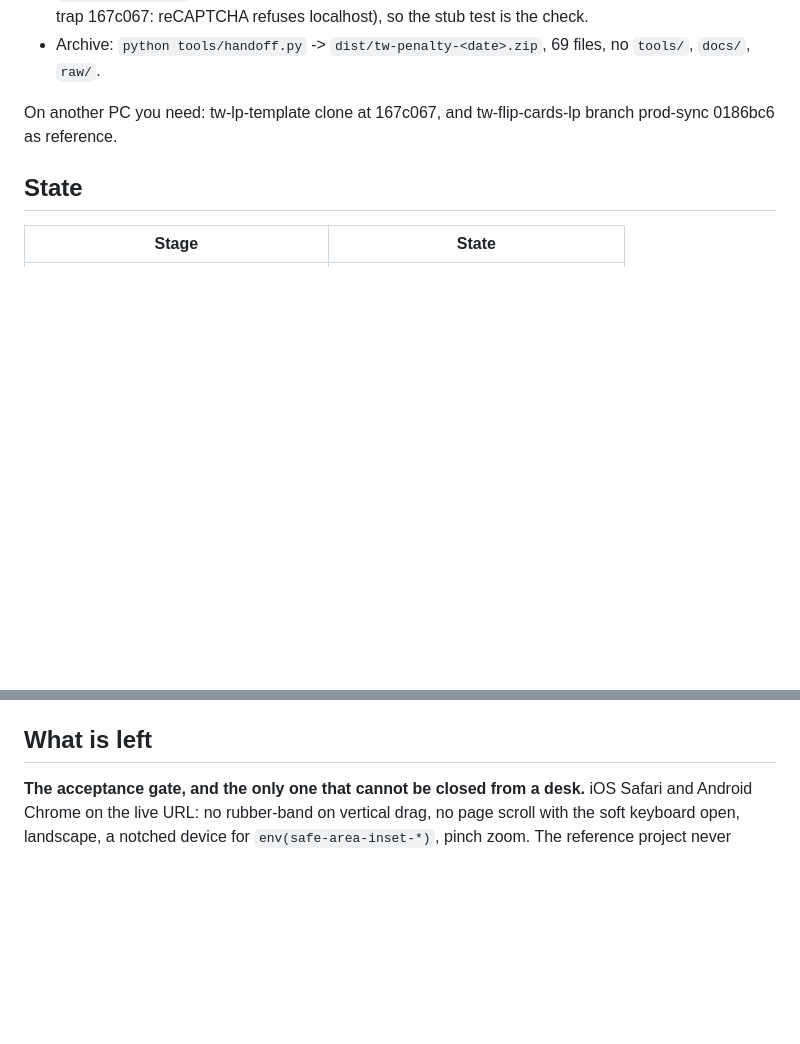
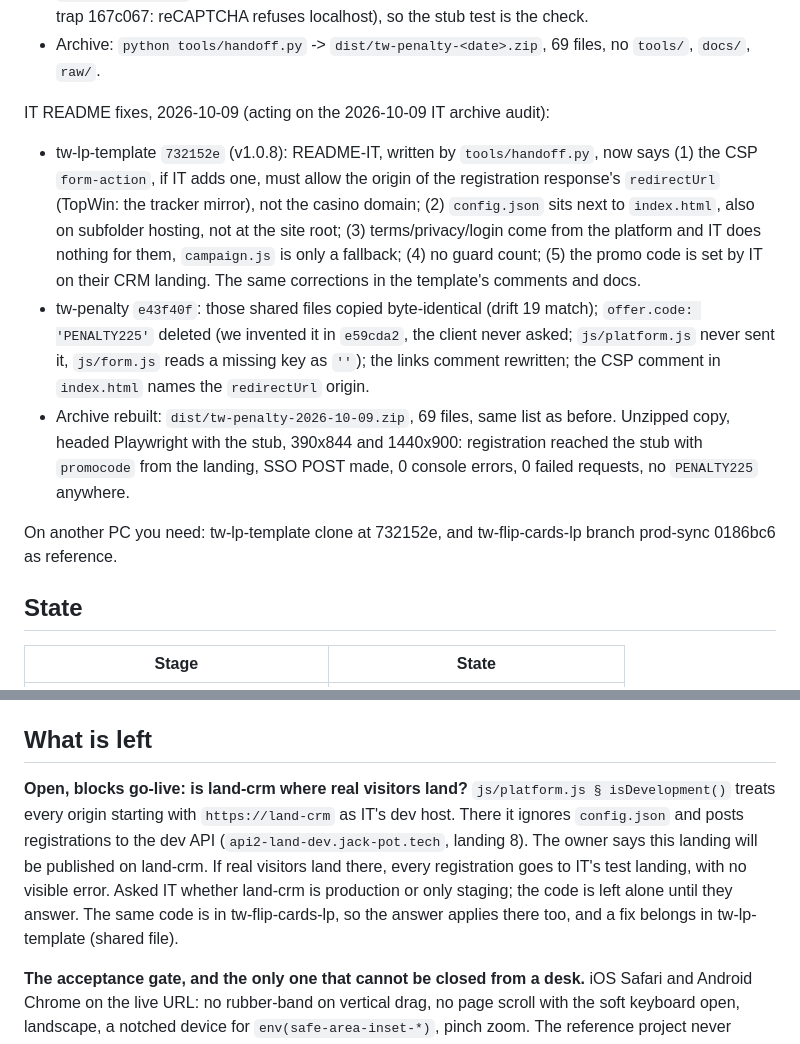
Before and after one commit to design-mkt-1/tw-penalty, a Markdown page: docs/NEXT-SESSION.md, 2 parts joined by grey strips. GitHub-like rendering; blank space fills up the shorter version.

Commit message:
docs: IT README fixes, and the land-crm question as a go-live blocker
Co-Authored-By: Claude Opus 5.5 (1M context) <noreply@anthropic.com>

```diff
--- a/docs/NEXT-SESSION.md
+++ b/docs/NEXT-SESSION.md
@@ -40,7 +40,28 @@ Stage 4 re-check, 2026-10-08:
 - Tests: `drift`, `tokens`, `fonts` clean; `smoke.py` -> 2 viewports x 3 languages clean; `platform_test.py` -> 67 checks, 0 failed. A real registration from localhost is not possible (template trap 167c067: reCAPTCHA refuses localhost), so the stub test is the check.
 - Archive: `python tools/handoff.py` -> `dist/tw-penalty-<date>.zip`, 69 files, no `tools/`, `docs/`, `raw/`.
 
-On another PC you need: tw-lp-template clone at 167c067, and tw-flip-cards-lp
+IT README fixes, 2026-10-09 (acting on the 2026-10-09 IT archive audit):
+
+- tw-lp-template `732152e` (v1.0.8): README-IT, written by `tools/handoff.py`,
+  now says (1) the CSP `form-action`, if IT adds one, must allow the origin of
+  the registration response's `redirectUrl` (TopWin: the tracker mirror), not
+  the casino domain; (2) `config.json` sits next to `index.html`, also on
+  subfolder hosting, not at the site root; (3) terms/privacy/login come from
+  the platform and IT does nothing for them, `campaign.js` is only a fallback;
+  (4) no guard count; (5) the promo code is set by IT on their CRM landing.
+  The same corrections in the template's comments and docs.
+- tw-penalty `e43f40f`: those shared files copied byte-identical (drift 19
+  match); `offer.code: 'PENALTY225'` deleted (we invented it in `e59cda2`, the
+  client never asked; `js/platform.js` never sent it, `js/form.js` reads a
+  missing key as `''`); the links comment rewritten; the CSP comment in
+  `index.html` names the `redirectUrl` origin.
+- Archive rebuilt: `dist/tw-penalty-2026-10-09.zip`, 69 files, same list as
+  before. Unzipped copy, headed Playwright with the stub, 390x844 and
+  1440x900: registration reached the stub with `promocode` from the landing,
+  SSO POST made, 0 console errors, 0 failed requests, no `PENALTY225`
+  anywhere.
+
+On another PC you need: tw-lp-template clone at 732152e, and tw-flip-cards-lp
 branch prod-sync 0186bc6 as reference.
 
 ## State
@@ -317,6 +338,16 @@ the live URL, `tools/`, `docs/`, `raw/` and `.gitignore` all 404.
 
 ## What is left
 
+**Open, blocks go-live: is land-crm where real visitors land?**
+`js/platform.js § isDevelopment()` treats every origin starting with
+`https://land-crm` as IT's dev host. There it ignores `config.json` and posts
+registrations to the dev API (`api2-land-dev.jack-pot.tech`, landing 8). The
+owner says this landing will be published on land-crm. If real visitors land
+there, every registration goes to IT's test landing, with no visible error.
+Asked IT whether land-crm is production or only staging; the code is left
+alone until they answer. The same code is in tw-flip-cards-lp, so the answer
+applies there too, and a fix belongs in tw-lp-template (shared file).
+
 **The acceptance gate, and the only one that cannot be closed from a desk.**
 iOS Safari and Android Chrome on the live URL: no rubber-band on vertical drag,
 no page scroll with the soft keyboard open, landscape, a notched device for
```
